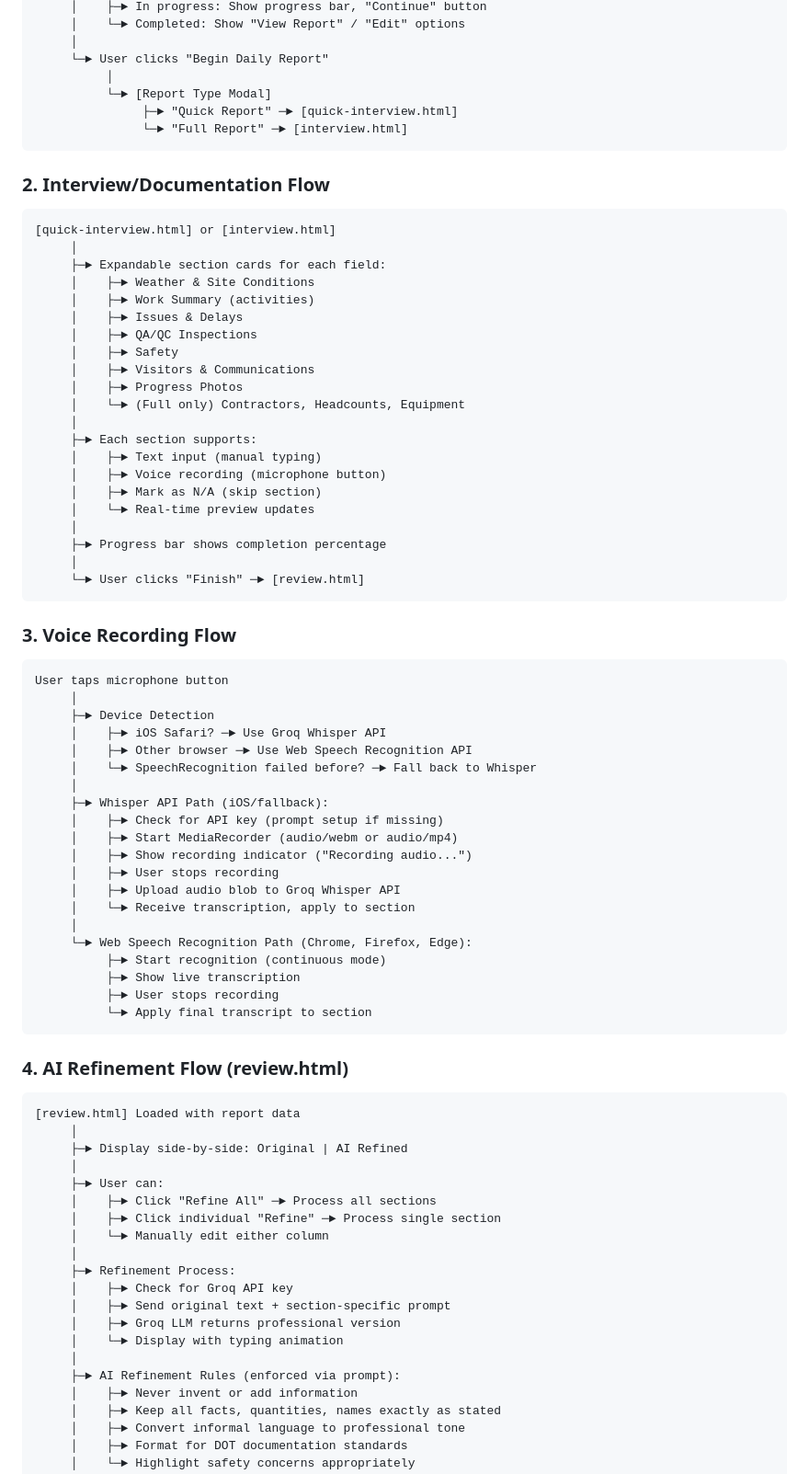
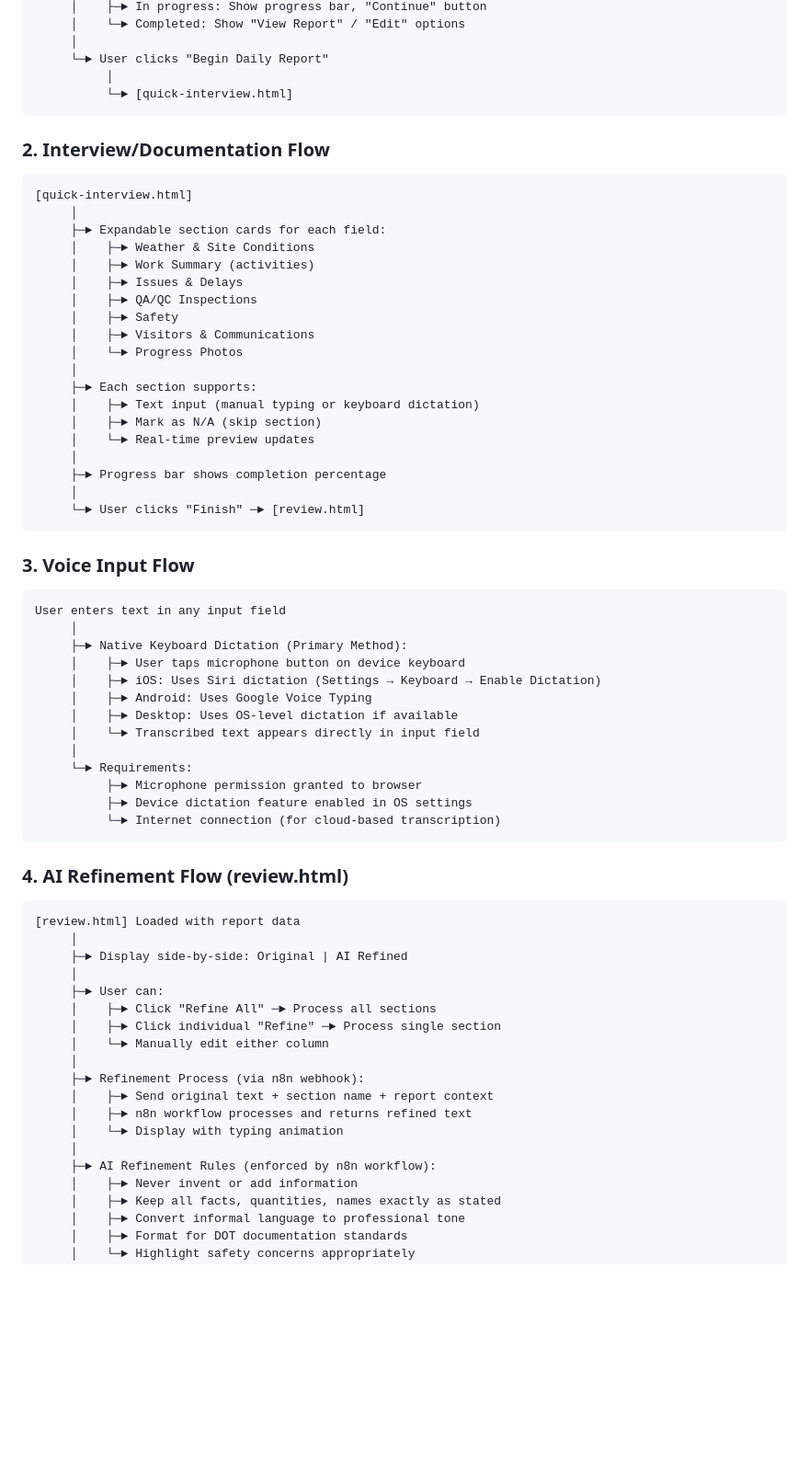
Before and after one commit to jacksonkoerner/feildprov5, a Markdown page: README.md, the part around one of its changes. Shown at 92% size. GitHub-like rendering; blank space fills up the shorter version.

````diff
--- a/README.md
+++ b/README.md
@@ -243,15 +244,13 @@
      │
      └─► User clicks "Begin Daily Report"
           │
-          └─► [Report Type Modal]
-               ├─► "Quick Report" ─► [quick-interview.html]
-               └─► "Full Report" ─► [interview.html]
+          └─► [quick-interview.html]
 ```
 
 ### 2. Interview/Documentation Flow
 
 ```
-[quick-interview.html] or [interview.html]
+[quick-interview.html]
      │
      ├─► Expandable section cards for each field:
      │    ├─► Weather & Site Conditions
@@ -260,12 +259,10 @@
      │    ├─► QA/QC Inspections
      │    ├─► Safety
      │    ├─► Visitors & Communications
-     │    ├─► Progress Photos
-     │    └─► (Full only) Contractors, Headcounts, Equipment
+     │    └─► Progress Photos
      │
      ├─► Each section supports:
-     │    ├─► Text input (manual typing)
-     │    ├─► Voice recording (microphone button)
+     │    ├─► Text input (manual typing or keyboard dictation)
      │    ├─► Mark as N/A (skip section)
      │    └─► Real-time preview updates
      │
@@ -274,29 +271,22 @@
      └─► User clicks "Finish" ─► [review.html]
 ```
 
-### 3. Voice Recording Flow
+### 3. Voice Input Flow
 
 ```
-User taps microphone button
+User enters text in any input field
      │
-     ├─► Device Detection
-     │    ├─► iOS Safari? ─► Use Groq Whisper API
-     │    ├─► Other browser ─► Use Web Speech Recognition API
-     │    └─► SpeechRecognition failed before? ─► Fall back to Whisper
+     ├─► Native Keyboard Dictation (Primary Method):
+     │    ├─► User taps microphone button on device keyboard
+     │    ├─► iOS: Uses Siri dictation (Settings → Keyboard → Enable Dictation)
+     │    ├─► Android: Uses Google Voice Typing
+     │    ├─► Desktop: Uses OS-level dictation if available
+     │    └─► Transcribed text appears directly in input field
      │
-     ├─► Whisper API Path (iOS/fallback):
-     │    ├─► Check for API key (prompt setup if missing)
-     │    ├─► Start MediaRecorder (audio/webm or audio/mp4)
-     │    ├─► Show recording indicator ("Recording audio...")
-     │    ├─► User stops recording
-     │    ├─► Upload audio blob to Groq Whisper API
-     │    └─► Receive transcription, apply to section
-     │
-     └─► Web Speech Recognition Path (Chrome, Firefox, Edge):
-          ├─► Start recognition (continuous mode)
-          ├─► Show live transcription
-          ├─► User stops recording
-          └─► Apply final transcript to section
+     └─► Requirements:
+          ├─► Microphone permission granted to browser
+          ├─► Device dictation feature enabled in OS settings
+          └─► Internet connection (for cloud-based transcription)
 ```
 
 ### 4. AI Refinement Flow (review.html)
@@ -311,13 +301,12 @@ User taps microphone button
      │    ├─► Click individual "Refine" ─► Process single section
      │    └─► Manually edit either column
      │
-     ├─► Refinement Process:
-     │    ├─► Check for Groq API key
-     │    ├─► Send original text + section-specific prompt
-     │    ├─► Groq LLM returns professional version
+     ├─► Refinement Process (via n8n webhook):
+     │    ├─► Send original text + section name + report context
+     │    ├─► n8n workflow processes and returns refined text
      │    └─► Display with typing animation
      │
-     ├─► AI Refinement Rules (enforced via prompt):
+     ├─► AI Refinement Rules (enforced by n8n workflow):
      │    ├─► Never invent or add information
      │    ├─► Keep all facts, quantities, names exactly as stated
      │    ├─► Convert informal language to professional tone
````
Also changed, not shown: other parts of README.md (+82 -56 lines).
